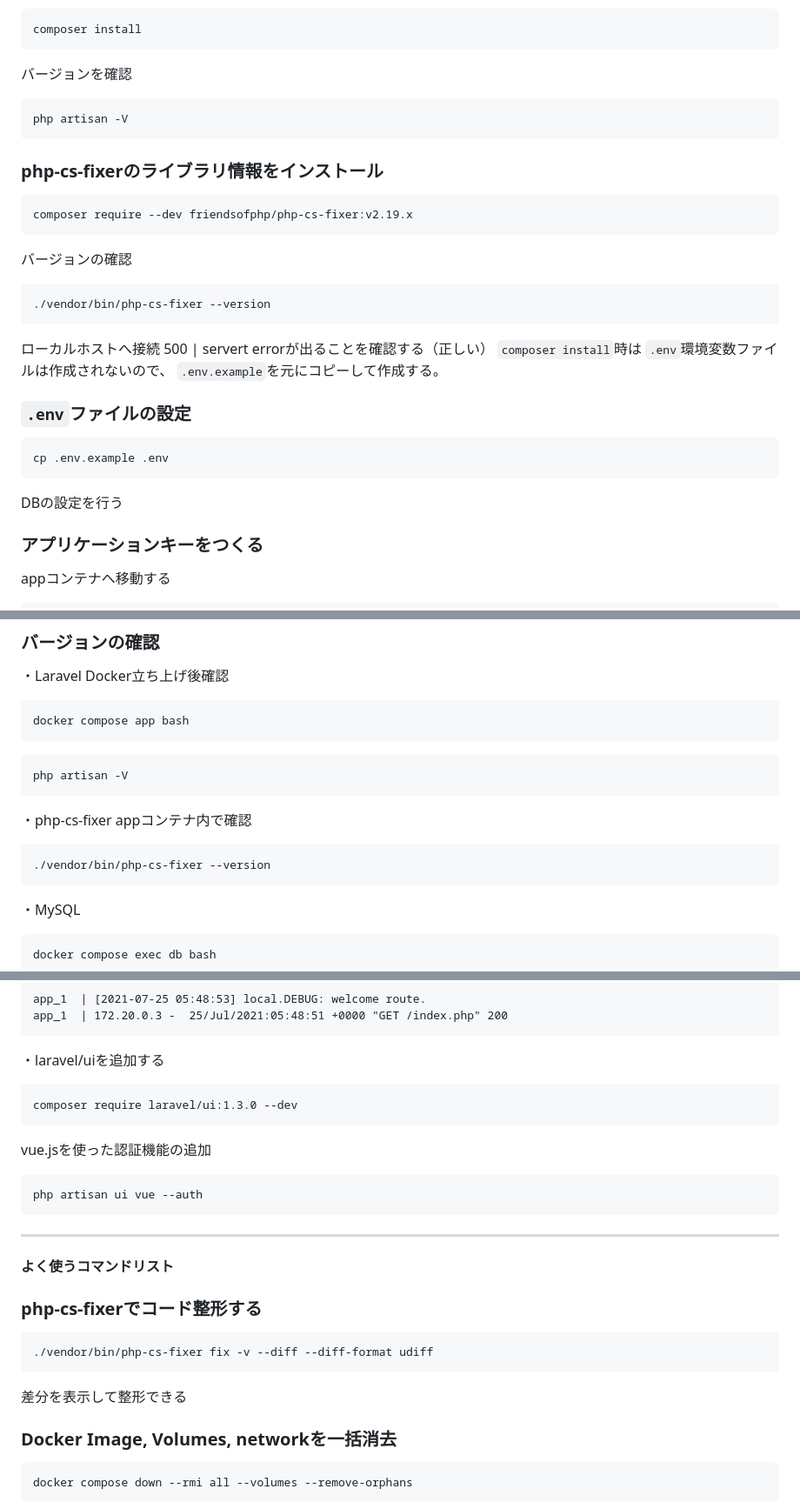
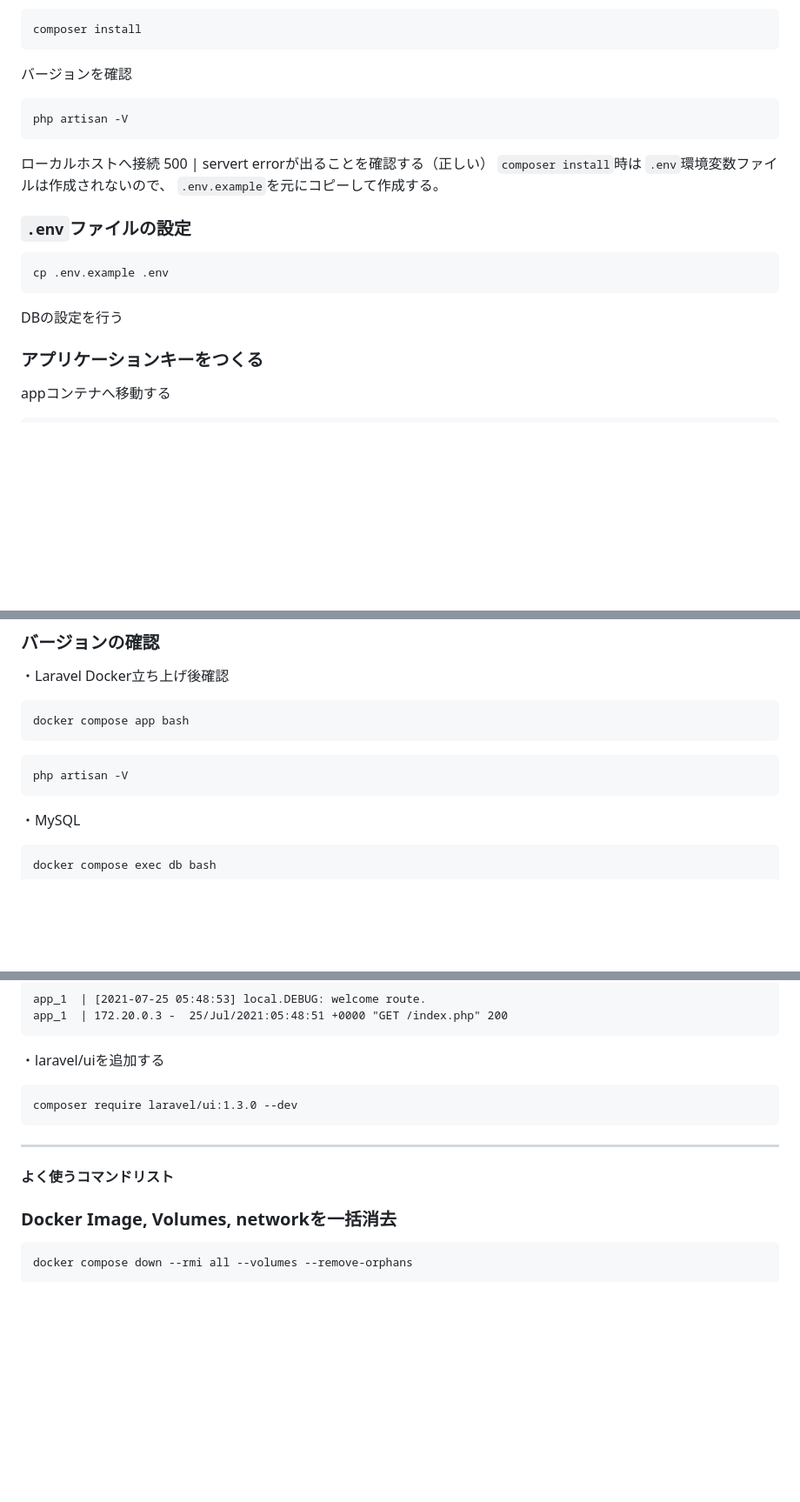
Before and after one commit to tomohiro-dev/laravel11-docker-template, a Markdown page: README.md, 3 parts joined by grey strips. Shown at 87% size. Rendered like a GitHub page; blank space fills up the shorter version.

````diff
--- a/README.md
+++ b/README.md
@@ -24,16 +24,6 @@ composer install
 php artisan -V
 ```
 
-### php-cs-fixerのライブラリ情報をインストール
-```
-composer require --dev friendsofphp/php-cs-fixer:v2.19.x
-```
-
-バージョンの確認
-```
-./vendor/bin/php-cs-fixer --version
-```
-
 ローカルホストへ接続
 500 | servert errorが出ることを確認する（正しい） `composer install`時は `.env`環境変数ファイルは作成されないので、
 `.env.example`を元にコピーして作成する。
@@ -43,7 +33,6 @@ composer require --dev friendsofphp/php-cs-fixer:v2.19.x
 cp .env.example .env
 ```
 DBの設定を行う
-
 
 ### アプリケーションキーをつくる
 appコンテナへ移動する
@@ -100,12 +89,6 @@ docker compose app bash
 
 ```
 php artisan -V
-```
-
-・php-cs-fixer
-appコンテナ内で確認
-```
-./vendor/bin/php-cs-fixer --version
 ```
 
 ・MySQL
@@ -201,21 +184,9 @@ app_1  | 172.20.0.3 -  25/Jul/2021:05:48:51 +0000 "GET /index.php" 200
 composer require laravel/ui:1.3.0 --dev
 ```
 
-vue.jsを使った認証機能の追加
-```
-php artisan ui vue --auth
-```
-
 -----------
 
 **よく使うコマンドリスト**
-
-### php-cs-fixerでコード整形する
-```
-./vendor/bin/php-cs-fixer fix -v --diff --diff-format udiff
-```
-差分を表示して整形できる
-
 
 ### Docker Image, Volumes, networkを一括消去
 ```
````
